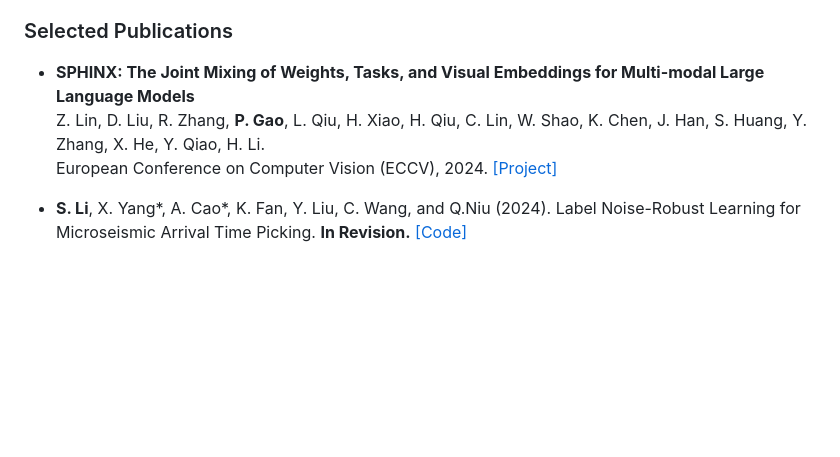
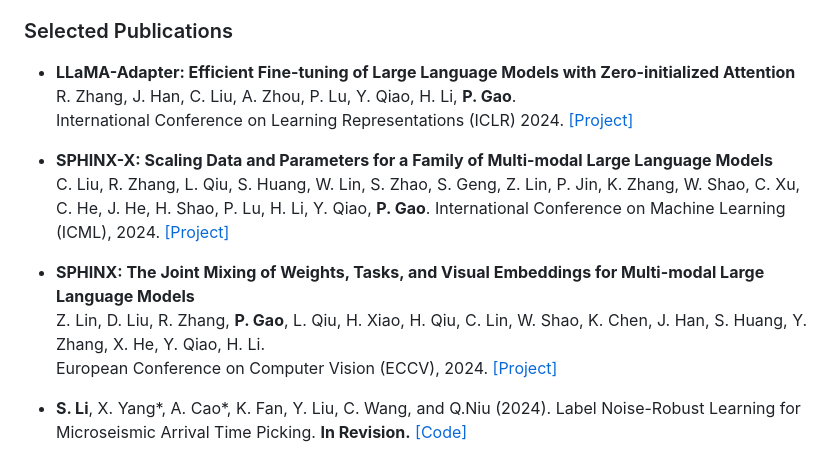
Before and after one commit to gaopengpjlab/gaopengpjlab.github.io, a Markdown page: contents/publications.md, the part around the change. GitHub-like rendering; blank space fills up the shorter version.

```diff
--- a/contents/publications.md
+++ b/contents/publications.md
@@ -16,9 +16,20 @@
 
 
 ### Selected Publications
+
+- **LLaMA-Adapter: Efficient Fine-tuning of Large Language Models with Zero-initialized Attention**
+  R. Zhang, J. Han, C. Liu, A. Zhou, P. Lu, Y. Qiao, H. Li, **P. Gao**.
+  International Conference on Learning Representations (ICLR) 2024. [[Project]](https://github.com/OpenGVLab/LLaMA-Adapter)
+
+- **SPHINX-X: Scaling Data and Parameters for a Family of Multi-modal Large Language Models**
+  C. Liu, R. Zhang, L. Qiu, S. Huang, W. Lin, S. Zhao, S. Geng, Z. Lin, P. Jin, K. Zhang, W. Shao, C. Xu, C. He, J. He, H. Shao, P. Lu, H. Li, Y. Qiao, **P. Gao**.
+  International Conference on Machine Learning (ICML), 2024. [[Project]](https://github.com/Alpha-VLLM/LLaMA2-Accessory)
+
 - **SPHINX: The Joint Mixing of Weights, Tasks, and Visual Embeddings for Multi-modal Large Language Models**
   Z. Lin, D. Liu, R. Zhang, **P. Gao**, L. Qiu, H. Xiao, H. Qiu, C. Lin, W. Shao, K. Chen, J. Han, S. Huang, Y. Zhang, X. He, Y. Qiao, H. Li.
   European Conference on Computer Vision (ECCV), 2024. [[Project]](https://github.com/Alpha-VLLM/LLaMA2-Accessory)
+
+
 
 
 
```
